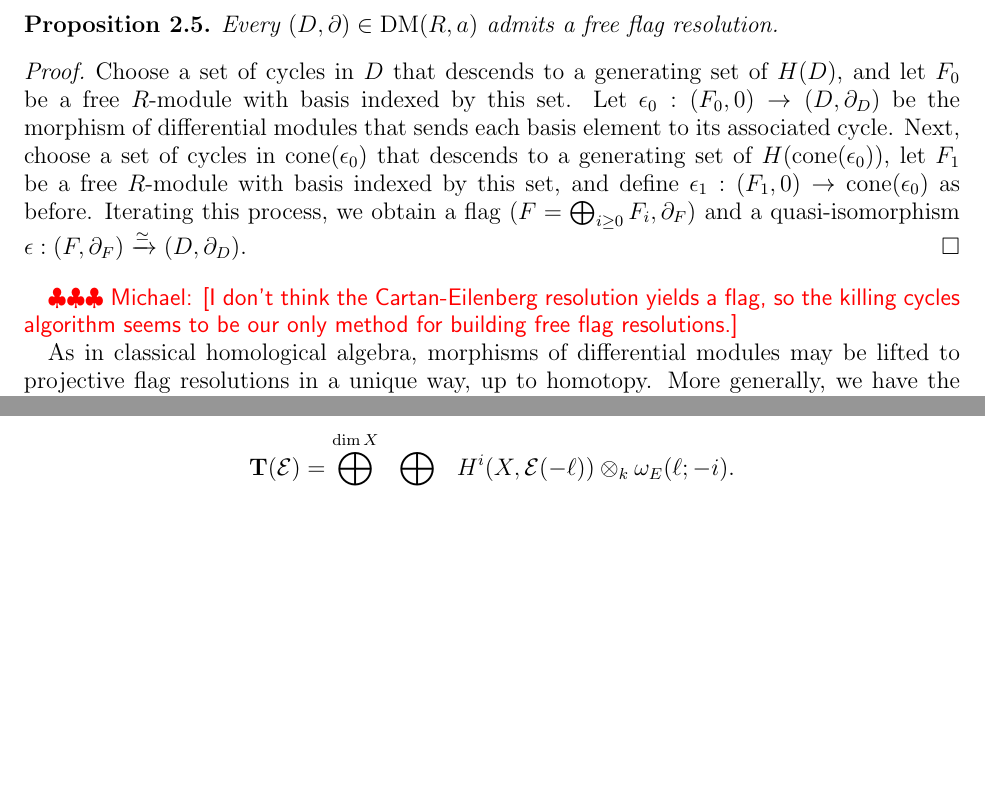
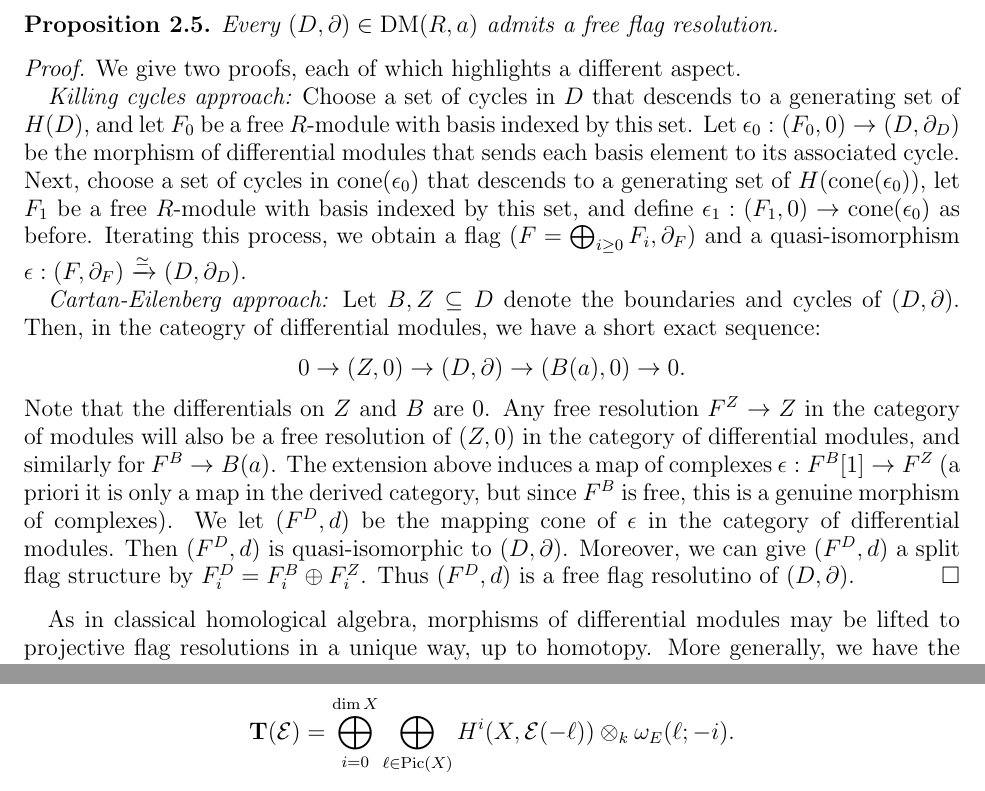
Before and after one commit to eisenbud/TateResAndDiffModules, a LaTeX paper (Working Notes/Main.tex): two parts of pages 3 and 24 of 30 before the commit and two parts of pages 3 and 25 of 31 after it, joined at a grey line, cut so that both start at the same text, the shorter picture padded with empty space. Compiled offline with pdfLaTeX.

Commit message:
Update Main.tex

```diff
--- a/Working Notes/Main.tex
+++ b/Working Notes/Main.tex
@@ -366,10 +366,19 @@ Every $(D, \del) \in \DM(R, a)$ admits a free flag resolution.
 \end{prop}
 
 \begin{proof}
+We give two proofs, each of which highlights a different aspect.
+
+{\em Killing cycles approach:}
 Choose a set of cycles in $D$ that descends to a generating set of $H(D)$, and let $F_0$ be a free $R$-module with basis indexed by this set. Let $\epsilon_0 : (F_0, 0) \to (D, \del_D)$ be the morphism of differential modules that sends each basis element to its associated cycle. Next, choose a set of cycles in $\on{cone}(\epsilon_0)$ that descends to a generating set of $H(\on{cone}(\epsilon_0))$, let $F_1$ be a free $R$-module with basis indexed by this set, and define $\epsilon_1 : (F_1, 0) \to \cone(\epsilon_0)$ as before. Iterating this process, we obtain a flag $(F = \bigoplus_{i \ge 0} F_i, \del_F)$
 and a quasi-isomorphism $\epsilon : (F, \del_F) \xra{\simeq} (D, \del_D)$.
-\end{proof}
-\michael{I don't think the Cartan-Eilenberg resolution yields a flag, so the killing cycles algorithm seems to be our only method for building free flag resolutions.}
+
+{\em Cartan-Eilenberg approach:} Let $B,Z\subseteq D$ denote the boundaries and cycles of $(D,\partial)$.  Then, in the cateogry of differential modules, we have a short exact sequence:
+\[
+0\to (Z,0) \to (D,\partial) \to (B(a),0)\to 0.
+\]
+Note that the differentials on $Z$ and $B$ are $0$.  Any free resolution $F^Z\to Z$ in the category of modules will also be a free resolution of $(Z,0)$ in the category of differential modules, and similarly for $F^B\to B(a)$.   The extension above induces a map of complexes $\epsilon: F^B[1]\to F^Z$ (a priori it is only a map in the derived category, but since $F^B$ is free, this is a genuine morphism of complexes). We let $(F^D,d)$ be the mapping cone of $\epsilon$ in the category of differential modules.  Then $(F^D,d)$ is quasi-isomorphic to $(D,\partial)$.  Moreover, we can give $(F^D,d)$ a split flag structure by $F^D_i = F^B_i\oplus F^Z_i$.  Thus $(F^D,d)$ is a free flag resolutino of $(D,\del)$.
+\end{proof}
+%\michael{I don't think the Cartan-Eilenberg resolution yields a flag, so the killing cycles algorithm seems to be our only method for building free flag resolutions.}
 
 
 As in classical homological algebra, morphisms of differential modules may be lifted to projective flag resolutions in a unique way, up to homotopy.  More generally, we have the following
```
